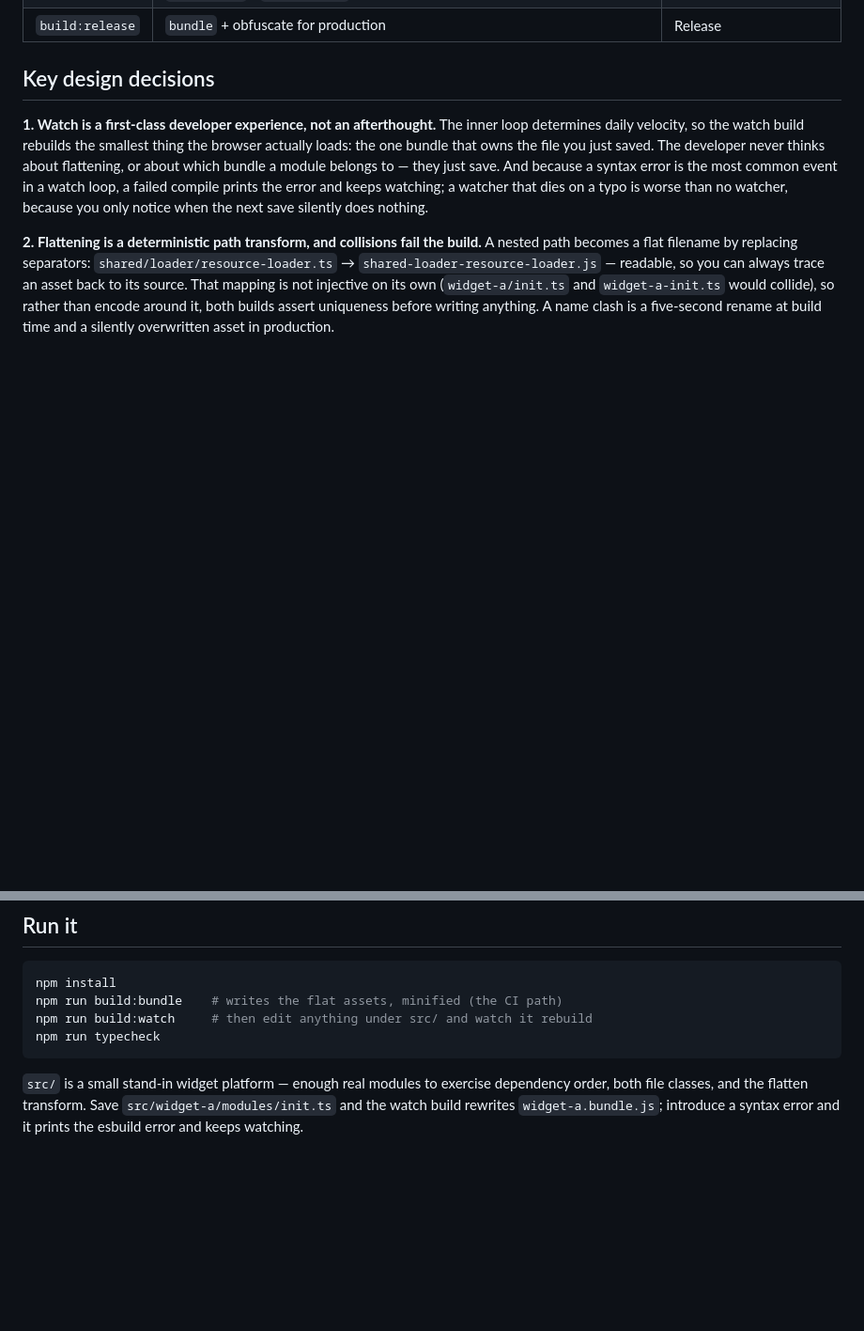
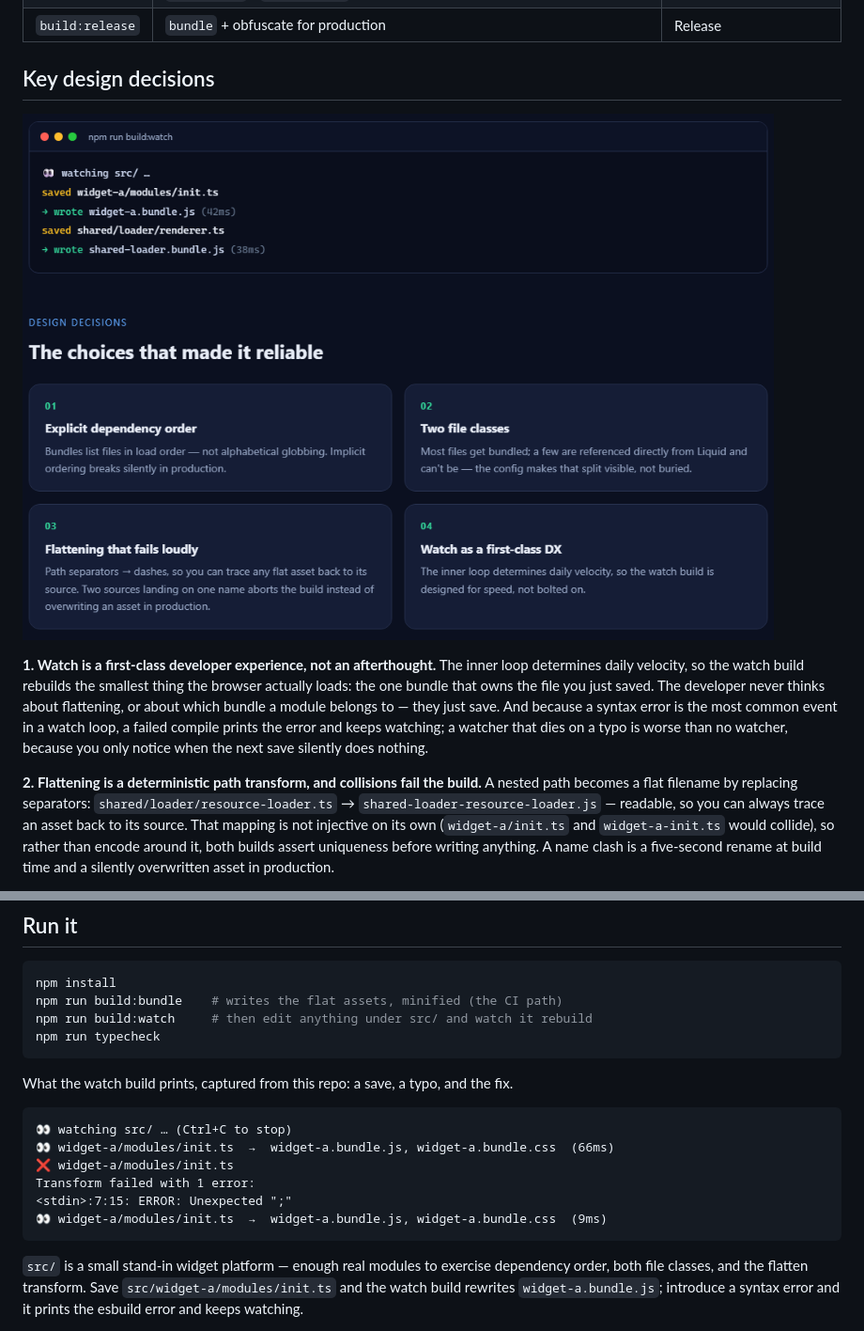
Before and after one commit to me-Shahsavan/shopify-extension-build, a Markdown page: README.md, 2 parts joined by grey strips. Shown at 94% size. Rendered like a GitHub page; pictures changed too: docs/screenshots/04-watch-and-decisions.png (added); blank space fills up the shorter version.

````diff
--- a/README.md
+++ b/README.md
@@ -85,6 +91,8 @@ Three commands cover the lifecycle:
 
 ## Key design decisions
 
+![The watch build and the design decisions](docs/screenshots/04-watch-and-decisions.png)
+
 **1. Watch is a first-class developer experience, not an afterthought.**
 The inner loop determines daily velocity, so the watch build rebuilds the
 smallest thing the browser actually loads: the one bundle that owns the file you
@@ -146,6 +154,17 @@ npm run build:watch     # then edit anything under src/ and watch it rebuild
 npm run typecheck
 ```
 
+What the watch build prints, captured from this repo: a save, a typo, and the fix.
+
+```text
+👀 watching src/ … (Ctrl+C to stop)
+👀 widget-a/modules/init.ts  →  widget-a.bundle.js, widget-a.bundle.css  (66ms)
+❌ widget-a/modules/init.ts
+Transform failed with 1 error:
+<stdin>:7:15: ERROR: Unexpected ";"
+👀 widget-a/modules/init.ts  →  widget-a.bundle.js, widget-a.bundle.css  (9ms)
+```
+
 `src/` is a small stand-in widget platform — enough real modules to exercise
 dependency order, both file classes, and the flatten transform. Save
 `src/widget-a/modules/init.ts` and the watch build rewrites
````
Also changed, not shown: other parts of README.md (+6 -0 lines), docs/screenshots/01-the-problem.png (added), docs/screenshots/02-nested-to-flat.png (added), docs/screenshots/03-before-after.png (added).
